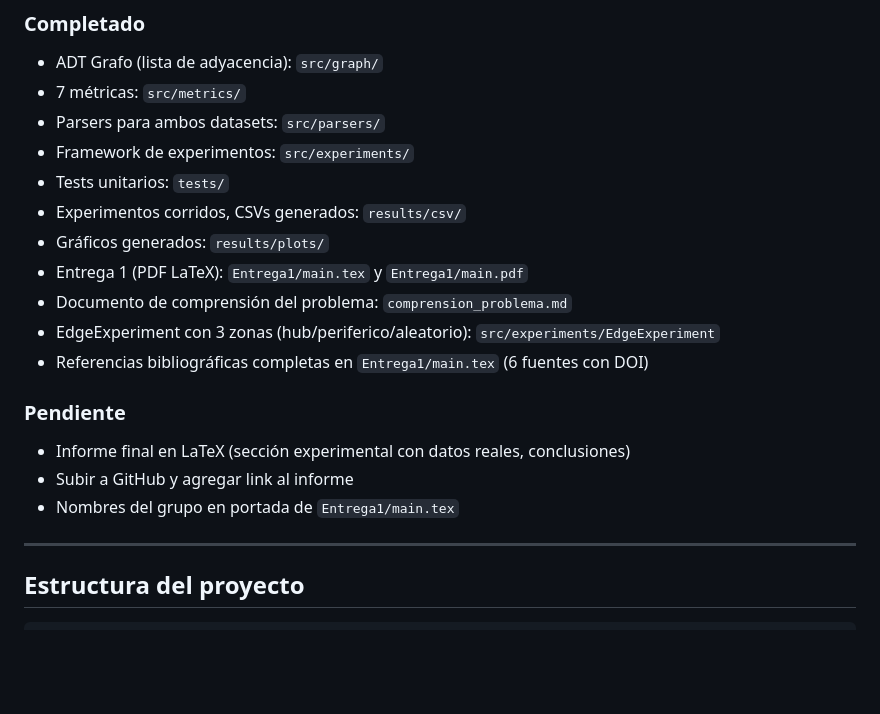
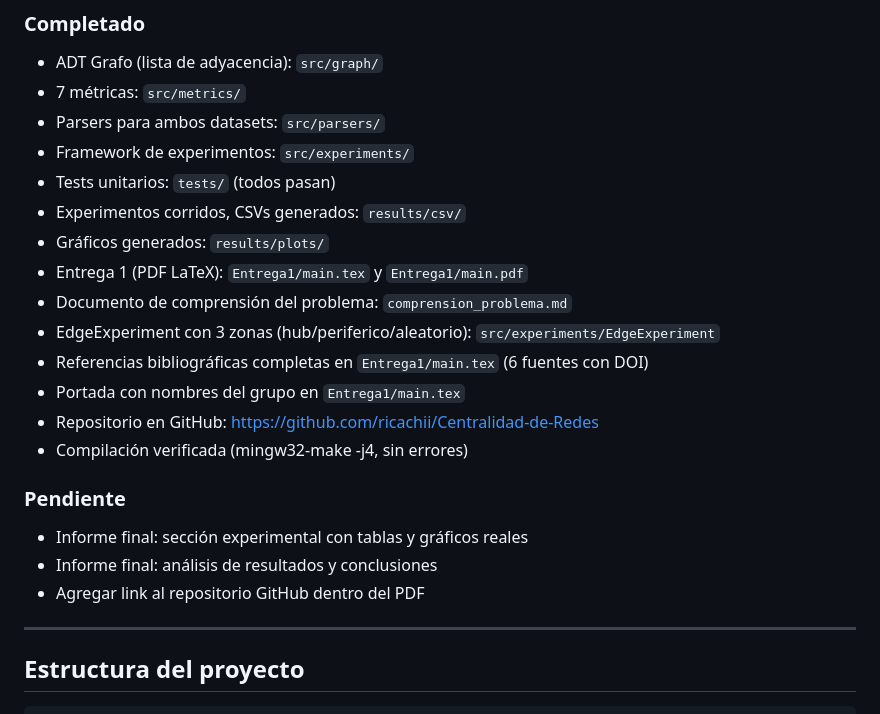
Before and after one commit to ricachii/Centralidad-de-Redes, a Markdown page: CLAUDE.md, the part around the change. Rendered like a GitHub page; blank space fills up the shorter version.

Commit message:
Actualiza CLAUDE.md: estado del proyecto y repo GitHub

```diff
--- a/CLAUDE.md
+++ b/CLAUDE.md
@@ -25,18 +25,21 @@ Lenguaje: **C++17**. Build: **CMake + MinGW/GCC**.
 - 7 métricas: `src/metrics/`
 - Parsers para ambos datasets: `src/parsers/`
 - Framework de experimentos: `src/experiments/`
-- Tests unitarios: `tests/`
+- Tests unitarios: `tests/` (todos pasan)
 - Experimentos corridos, CSVs generados: `results/csv/`
 - Gráficos generados: `results/plots/`
 - Entrega 1 (PDF LaTeX): `Entrega1/main.tex` y `Entrega1/main.pdf`
 - Documento de comprensión del problema: `comprension_problema.md`
 - EdgeExperiment con 3 zonas (hub/periferico/aleatorio): `src/experiments/EdgeExperiment`
 - Referencias bibliográficas completas en `Entrega1/main.tex` (6 fuentes con DOI)
+- Portada con nombres del grupo en `Entrega1/main.tex`
+- Repositorio en GitHub: https://github.com/ricachii/Centralidad-de-Redes
+- Compilación verificada (mingw32-make -j4, sin errores)
 
 ### Pendiente
-- Informe final en LaTeX (sección experimental con datos reales, conclusiones)
-- Subir a GitHub y agregar link al informe
-- Nombres del grupo en portada de `Entrega1/main.tex`
+- Informe final: sección experimental con tablas y gráficos reales
+- Informe final: análisis de resultados y conclusiones
+- Agregar link al repositorio GitHub dentro del PDF
 
 ---
 
```
